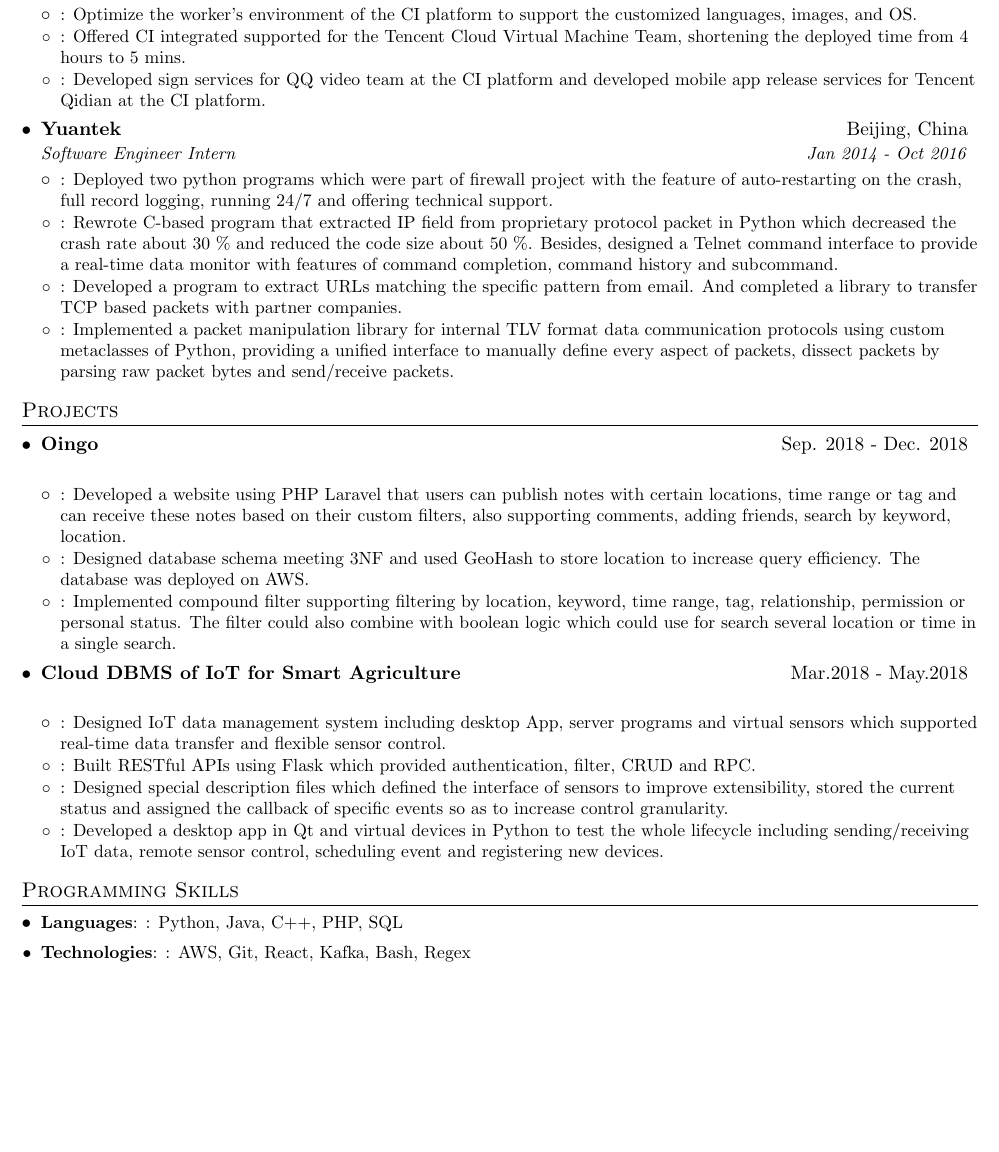
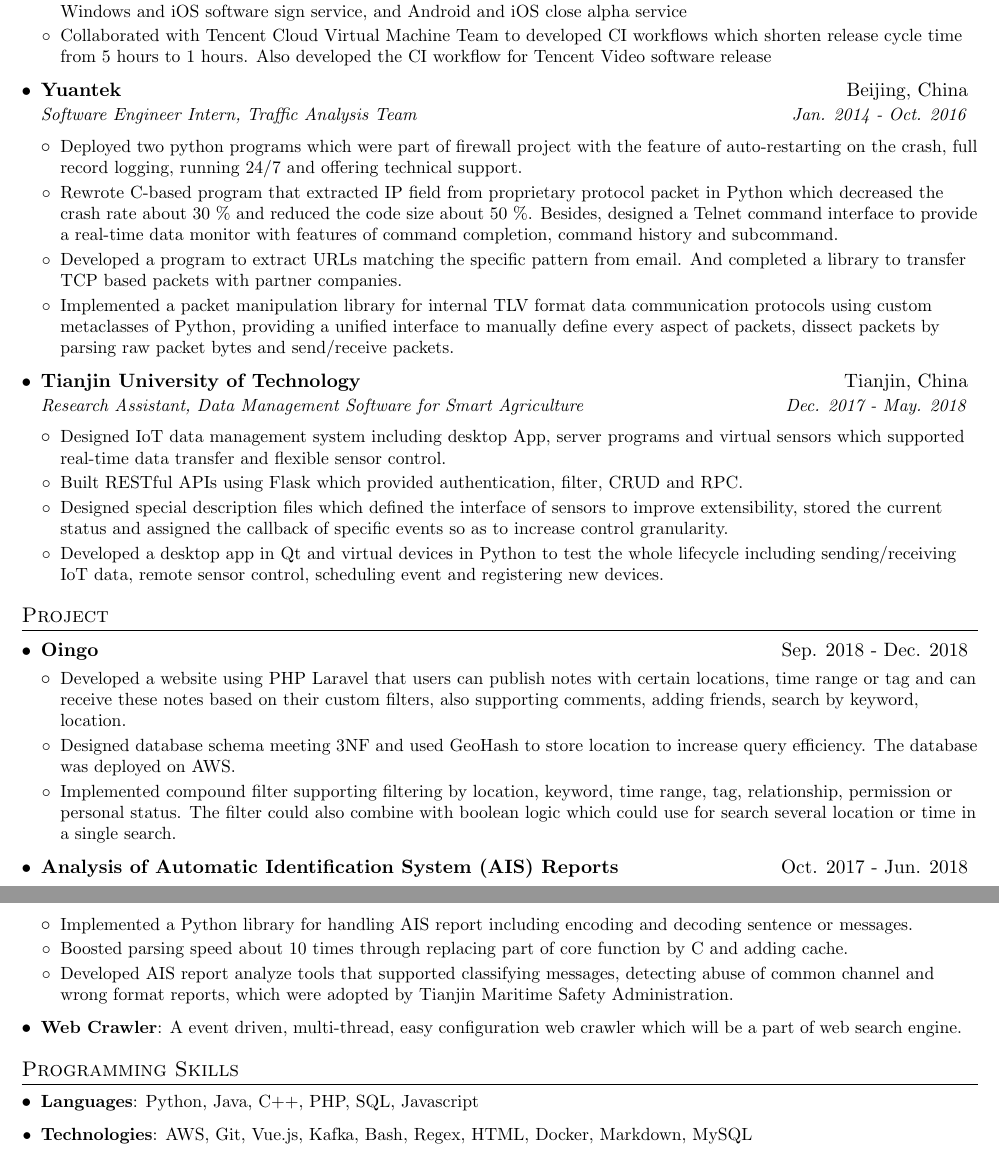
Before and after one commit to macrovve/resume, a LaTeX CV (resume.tex): part of the page before the commit and two parts of pages 1 and 2 of 2 after it, the two joined at a grey line, cut at the place of the change, the shorter picture padded with empty space. Compiled offline with pdfLaTeX.

Commit message:
Modified the custom command

```diff
--- a/resume.tex
+++ b/resume.tex
@@ -94,16 +115,7 @@
 
 %-----------EXPERIENCE-----------------
 \section{Experience}
-  \resumeSubHeadingListStart
+  \eventListStart
 
-    \resumeSubheading
+    \eventWithDetail
       {Tencent}{Shenzhen, China}
-      {Software Engineer Intern}{June. 2019 - Aug. 2019}
-      \resumeItemListStart
-        \resumeItem{}
-          {Optimize the worker's environment of the CI platform to support the customized languages, images, and OS.}
-        \resumeItem{}
-          {Offered CI integrated supported for the Tencent Cloud Virtual Machine Team, shortening the deployed time from 4 hours to 5 mins.}
-        \resumeItem{}
-          {Developed sign services for QQ video team at the CI platform and developed mobile app release services for Tencent Qidian at the CI platform.}
-      \resumeItemListEnd
@@ -110,53 +128,70 @@
+        \generalEntry
+          {Implemented multiple plugins to integrate other internal platform including git platform, deployment platform, Windows and iOS software sign service, and Android and iOS close alpha service}
+        \generalEntry
+          {Collaborated with Tencent Cloud Virtual Machine Team to developed CI workflows which shorten release cycle time from 5 hours to 1 hours. Also developed the CI workflow for Tencent Video software release}
+      \entryListEnd
 
-    \resumeSubheading
+    \eventWithDetail
       {Yuantek}{Beijing, China}
-      {Software Engineer Intern}{Jan 2014 - Oct 2016}
-      \resumeItemListStart
-        \resumeItem{}
+      {Software Engineer Intern, Traffic Analysis Team}{Jan. 2014 - Oct. 2016}
+      \entryListStart
+        \generalEntry
           {Deployed two python programs which were part of firewall project with the feature of auto-restarting on the crash, full record logging, running 24/7 and offering technical support.}
-        \resumeItem{}
+        \generalEntry
           {Rewrote C-based program that extracted IP field from proprietary protocol packet in Python which decreased the crash rate about 30 \% and reduced the code size about 50 \%. Besides, designed a Telnet command interface to provide a real-time data monitor with features of command completion, command history and subcommand.}
-        \resumeItem{}
+        \generalEntry
           {Developed a program to extract URLs matching the specific pattern from email. And completed a library to transfer TCP based packets with partner companies.}
-        \resumeItem{}
+        \generalEntry
           {Implemented a packet manipulation library for internal TLV format data communication protocols using custom metaclasses of Python, providing a unified interface to manually define every aspect of packets, dissect packets by parsing raw packet bytes and send/receive packets. }
-      \resumeItemListEnd
+      \entryListEnd
 
-  \resumeSubHeadingListEnd
+    \eventWithDetail
+        {Tianjin University of Technology}{Tianjin, China}
+        {Research Assistant, Data Management Software for Smart Agriculture}{Dec. 2017 - May. 2018}
+        \entryListStart
+            \generalEntry
+                {Designed IoT data management system including desktop App, server programs and virtual sensors which supported real-time data transfer and flexible sensor control.}
+            \generalEntry
+                {Built RESTful APIs using Flask which provided authentication, filter, CRUD and RPC.}
+            \generalEntry
+                {Designed special description files which defined the interface of sensors to improve extensibility, stored the current status and assigned the callback of specific events so as to increase control granularity.}
+            \generalEntry
+                {Developed a desktop app in Qt and virtual devices in Python to test the whole lifecycle including sending/receiving IoT data, remote sensor control, scheduling event and registering new devices.}
+        \entryListEnd
+
+  \eventListEnd
 
 
 %-----------PROJECTS-----------------
-\section{Projects}
-  \resumeSubHeadingListStart
-    \resumeSubheading{Oingo}{Sep. 2018 - Dec. 2018}{}{}
-        \resumeItemListStart
-            \resumeItem{}
-              {Developed a website using PHP Laravel that users can publish notes with certain locations, time range or tag and can receive these notes based on their custom filters, also supporting comments, adding friends, search by keyword, location.}
-            \resumeItem{}
+\section{Project}
+  \eventListStart
+    \generalEvent
+      {Oingo}{Sep. 2018 - Dec. 2018}
+      \entryListStart
+        \generalEntry
+            {Developed a website using PHP Laravel that users can publish notes with certain locations, time range or tag and can receive these notes based on their custom filters, also supporting comments, adding friends, search by keyword, location.}
+        \generalEntry
               {Designed database schema meeting 3NF and used GeoHash to store location to increase query efficiency. The database was deployed on AWS.}
-            \resumeItem{}
+        \generalEntry
               {Implemented compound filter supporting filtering by location, keyword, time range, tag, relationship, permission or personal status. The filter could also combine with boolean logic which could use for search several location or time in a single search.}
-        \resumeItemListEnd
+        \entryListEnd
+    \generalEvent
+        {Analysis of Automatic Identification System (AIS) Reports}{Oct. 2017 - Jun. 2018}
+        \entryListStart
+            \generalEntry{Implemented a Python library for handling AIS report including encoding and decoding sentence or messages. }
+            \generalEntry{Boosted parsing speed about 10 times through replacing part of core function by C and adding cache. }
+            \generalEntry{Developed AIS report analyze tools that supported classifying messages, detecting abuse of common channel and wrong format reports, which were adopted by Tianjin Maritime Safety Administration.}
+        \entryListEnd
+    \entryWithKeyword{Web Crawler}{A event driven, multi-thread, easy configuration web crawler which will be a part of web search engine.}
+  \eventListEnd
 
-    \resumeSubheading{Cloud DBMS of IoT for Smart Agriculture}{Mar.2018 - May.2018}{}{}
-        \resumeItemListStart
-            \resumeItem{}
-              {Designed IoT data management system including desktop App, server programs and virtual sensors which supported real-time data transfer and flexible sensor control.}
-            \resumeItem{}
-              {Built RESTful APIs using Flask which provided authentication, filter, CRUD and RPC.}
-            \resumeItem{}
-              {Designed special description files which defined the interface of sensors to improve extensibility, stored the current status and assigned the callback of specific events so as to increase control granularity.}
-            \resumeItem{}
-              {Developed a desktop app in Qt and virtual devices in Python to test the whole lifecycle including sending/receiving IoT data, remote sensor control, scheduling event and registering new devices.}
-        \resumeItemListEnd
-  \resumeSubHeadingListEnd
 
 % --------PROGRAMMING SKILLS------------
 \section{Programming Skills}
- \resumeSubHeadingListStart
-    \resumeItem{Languages}{: Python, Java, C++, PHP, SQL}
-    \resumeItem{Technologies}{: AWS, Git, React, Kafka, Bash, Regex}
- \resumeSubHeadingListEnd
+ \eventListStart
+    \entryWithKeyword{Languages}{Python, Java, C++, PHP, SQL, Javascript}
+    \entryWithKeyword{Technologies}{AWS, Git, Vue.js, Kafka, Bash, Regex, HTML, Docker, Markdown, MySQL}
+ \eventListEnd
 
 
 %-------------------------------------------
```
Also changed, not shown: resume.tex (61 more changed lines).
